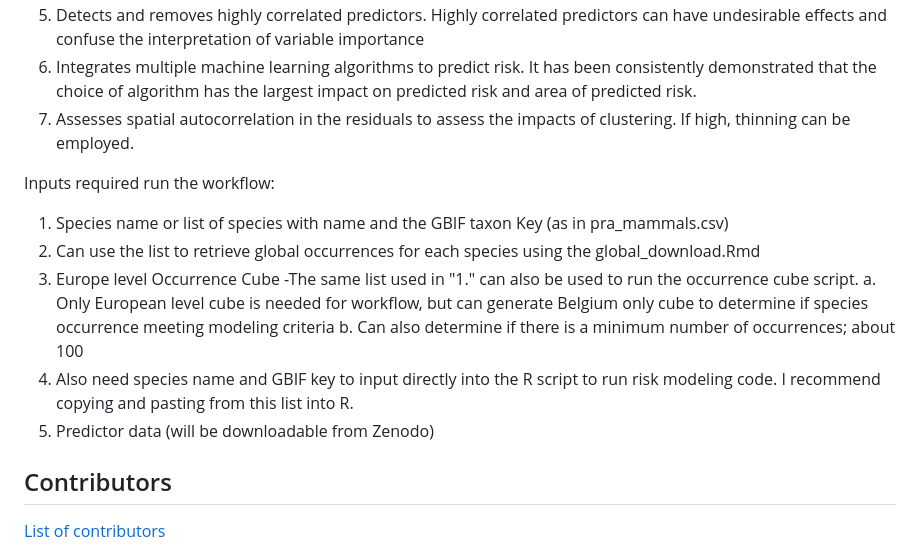
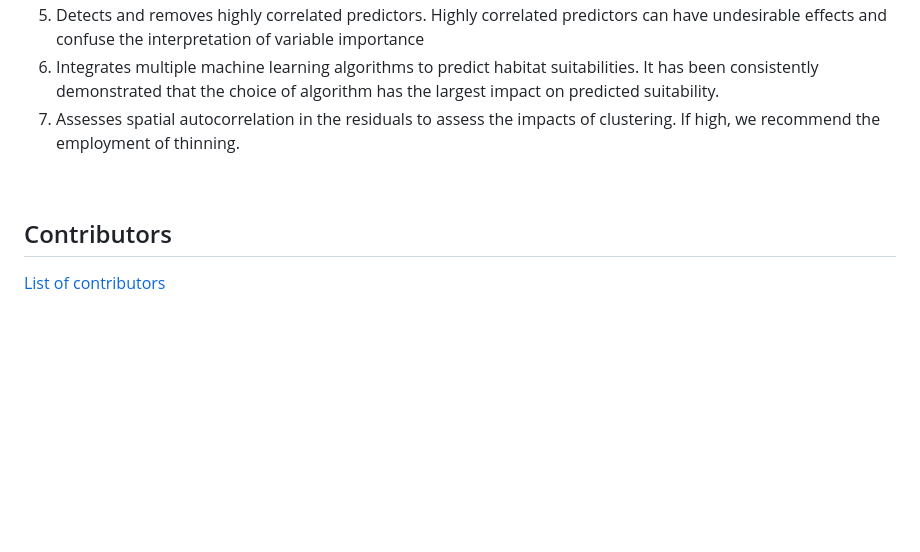
Before and after one commit to trias-project/risk-modelling-and-mapping, a Markdown page: README.md, the part around the change printed below. Rendered like a GitHub page; blank space fills up the shorter version.

```diff
--- a/README.md
+++ b/README.md
@@ -53,18 +45,7 @@ Our workflow requires only a species name and generates an ensemble of machine l
 5.	Detects and removes highly correlated predictors. Highly correlated predictors can have undesirable effects and confuse the interpretation of variable importance
-6.	Integrates multiple machine learning algorithms to predict risk. It has been consistently demonstrated that the choice of algorithm has the largest impact on predicted risk and area of predicted risk.
-7.	Assesses spatial autocorrelation in the residuals to assess the impacts of clustering. If high, thinning can be employed.
-
-
-Inputs required run the workflow:
-1.	Species name or list of species with name and the GBIF taxon Key (as in pra_mammals.csv)
-2.	Can use the list to retrieve global occurrences for each species using the global_download.Rmd
-3.	Europe level Occurrence Cube -The same list used in "1." can also be used to run the occurrence cube script.
-a.	Only European level cube is needed for workflow, but can generate Belgium only cube to determine if species occurrence meeting modeling criteria
-b.	Can also determine if there is a  minimum number of occurrences; about 100
-4.	Also need species name and GBIF key to input directly into the R script to run risk modeling code. I recommend copying and pasting from this list into R.
-5.	Predictor data (will be downloadable from Zenodo)
-
-
+6.	Integrates multiple machine learning algorithms to predict habitat suitabilities. It has been consistently demonstrated that the choice of algorithm has the largest impact on predicted suitability.
+7.	Assesses spatial autocorrelation in the residuals to assess the impacts of clustering. If high, we recommend the employment of thinning.
+<br>
 
 ## Contributors
 
```
Also changed, not shown: other parts of README.md (+22 -30 lines).
